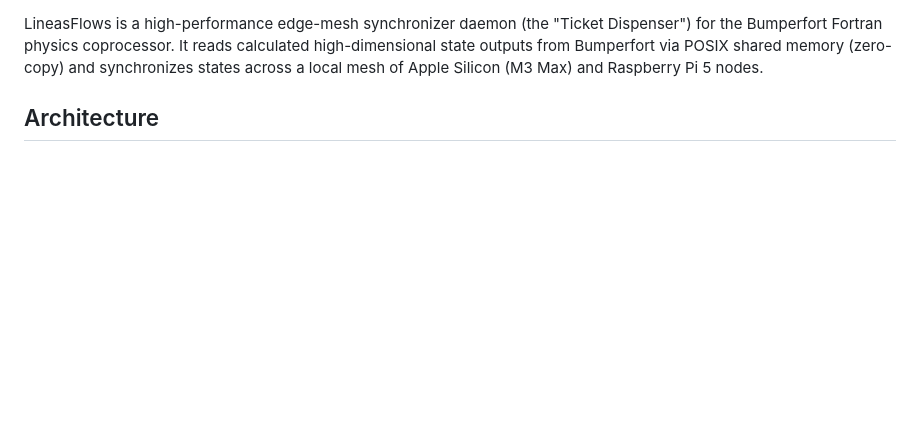
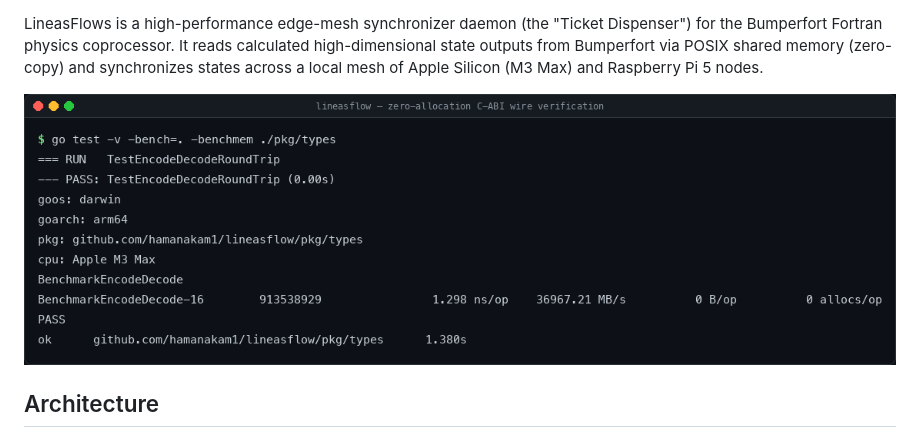
Before and after one commit to hamanakam1/lineasflow, a Markdown page: README.md, the part around one of its changes. GitHub-like rendering; pictures changed too: docs/screenshots/test-bench.png (added); blank space fills up the shorter version.

Commit message:
docs: add MIT license, project badges, C-ABI benchmark, and verification screenshot

```diff
--- a/README.md
+++ b/README.md
@@ -3,4 +9,6 @@
 LineasFlows is a high-performance edge-mesh synchronizer daemon (the "Ticket Dispenser") for the Bumperfort Fortran physics coprocessor. It reads calculated high-dimensional state outputs from Bumperfort via POSIX shared memory (zero-copy) and synchronizes states across a local mesh of Apple Silicon (M3 Max) and Raspberry Pi 5 nodes.
+
+![Zero-allocation C-ABI encode/decode verification and throughput benchmark](docs/screenshots/test-bench.png)
 
 ## Architecture
 - `cmd/lineasflowd/` daemon entrypoint
```
Also changed, not shown: other parts of README.md (+6 -0 lines), 2 other files.
